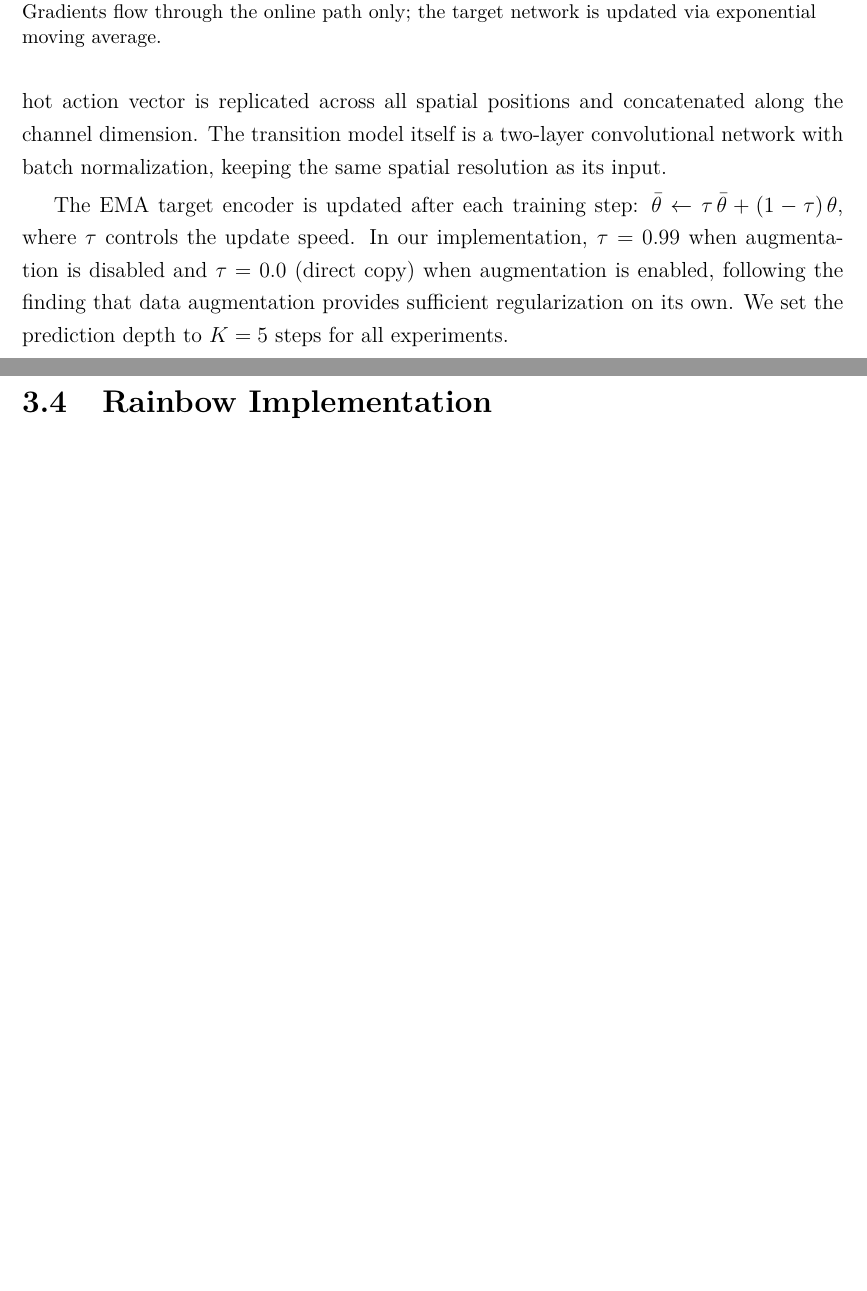
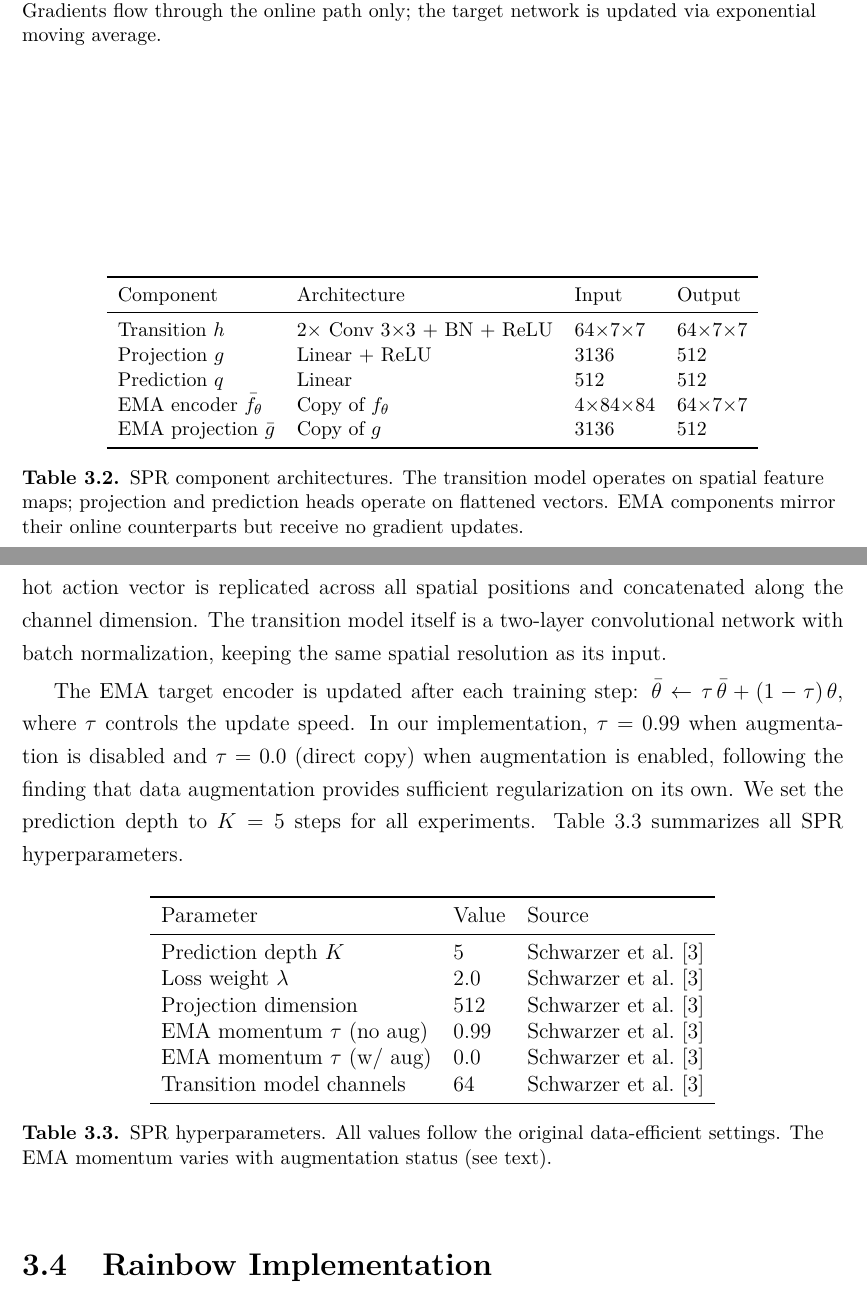
Before and after one commit to toribiodiego/thesis, a LaTeX thesis (writing/main.tex, which reads writing/chapters/methods.tex): two parts of pages 12 and 13 of 23, joined at a grey line, cut so that both start at the same text, the shorter picture padded with empty space. Compiled offline with pdfLaTeX.

Commit message:
docs: add SPR component and hyperparameter tables
Add table listing SPR component architectures with input/output
dimensions, and table summarizing all SPR hyperparameters with
source references.

```diff
--- a/writing/chapters/methods.tex
+++ b/writing/chapters/methods.tex
@@ -105,6 +105,43 @@ directly shapes the representations used for action selection.
 
 \input{figures/spr-architecture}
 
+\smallskip
+\begin{table}[htbp]
+\centering
+\small
+\begin{tabular}{llll}
+\toprule
+Component & Architecture & Input & Output \\
+\midrule
+Transition $h$
+    & 2$\times$ Conv 3$\times$3 + BN + ReLU
+    & 64$\times$7$\times$7
+    & 64$\times$7$\times$7 \\
+Projection $g$
+    & Linear + ReLU
+    & 3136
+    & 512 \\
+Prediction $q$
+    & Linear
+    & 512
+    & 512 \\
+EMA encoder $\bar{f}_\theta$
+    & Copy of $f_\theta$
+    & 4$\times$84$\times$84
+    & 64$\times$7$\times$7 \\
+EMA projection $\bar{g}$
+    & Copy of $g$
+    & 3136
+    & 512 \\
+\bottomrule
+\end{tabular}
+\caption{SPR component architectures. The transition model operates
+  on spatial feature maps; projection and prediction heads operate
+  on flattened vectors. EMA components mirror their online
+  counterparts but receive no gradient updates.}
+\label{tab:spr-components}
+\end{table}
+
 \indent A key design choice is that the transition model operates on
 the spatial feature maps ($64 \times 7 \times 7$ after Conv3) rather
 than the flattened FC output. This preserves spatial structure,
@@ -123,6 +160,28 @@ $\tau = 0.99$ when augmentation is disabled and $\tau = 0.0$ (direct
 copy) when augmentation is enabled, following the finding that data
 augmentation provides sufficient regularization on its own. We set
 the prediction depth to $K = 5$ steps for all experiments.
+\Cref{tab:spr-hyperparams} summarizes all SPR hyperparameters.
+
+\smallskip
+\begin{table}[htbp]
+\centering
+\begin{tabular}{lll}
+\toprule
+Parameter & Value & Source \\
+\midrule
+Prediction depth $K$        & 5     & \citet{schwarzer2021dataefficient} \\
+Loss weight $\lambda$       & 2.0   & \citet{schwarzer2021dataefficient} \\
+Projection dimension        & 512   & \citet{schwarzer2021dataefficient} \\
+EMA momentum $\tau$ (no aug) & 0.99 & \citet{schwarzer2021dataefficient} \\
+EMA momentum $\tau$ (w/ aug) & 0.0  & \citet{schwarzer2021dataefficient} \\
+Transition model channels   & 64    & \citet{schwarzer2021dataefficient} \\
+\bottomrule
+\end{tabular}
+\caption{SPR hyperparameters. All values follow the original
+  data-efficient settings. The EMA momentum varies with augmentation
+  status (see text).}
+\label{tab:spr-hyperparams}
+\end{table}
 
 \section{Rainbow Implementation}
 \label{sec:rainbow-implementation}
```
